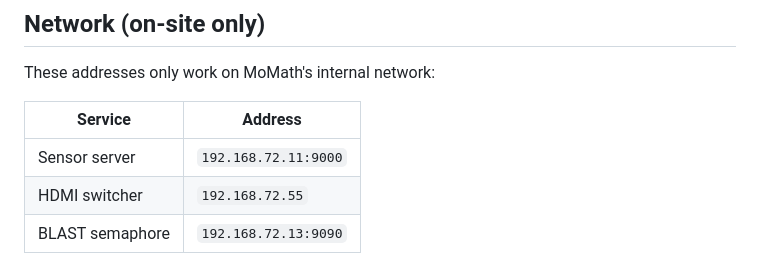
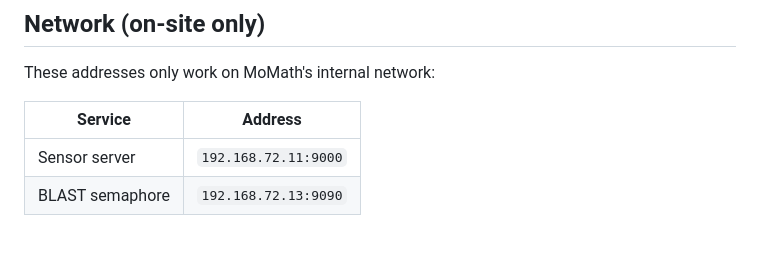
Before and after one commit to mcrco/momath.tech.math-square-devkit, a Markdown page: README.md, the part around the change. Rendered like a GitHub page; blank space fills up the shorter version.

Commit message:
Remove HDMI switcher address from README
Removed HDMI switcher address from the services list.

```diff
--- a/README.md
+++ b/README.md
@@ -449,7 +449,6 @@ These addresses only work on MoMath's internal network:
 | Service | Address |
 |---|---|
 | Sensor server | `192.168.72.11:9000` |
-| HDMI switcher | `192.168.72.55` |
 | BLAST semaphore | `192.168.72.13:9090` |
 
 For development, use AFR Recording or Random sensor mode — you don't need
```
